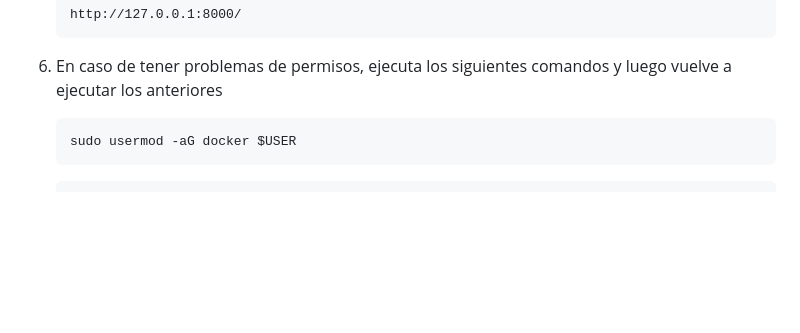
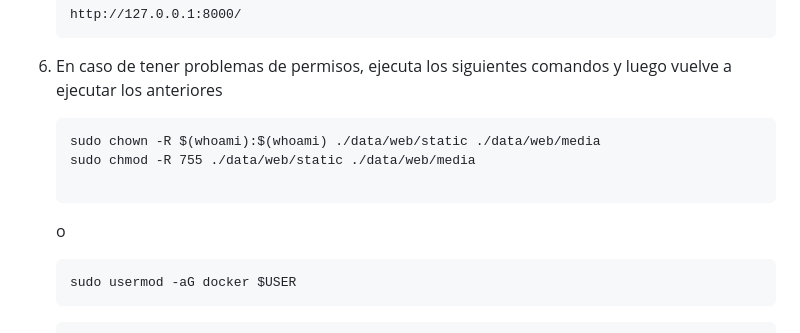
Before and after one commit to joshuboshu/inventario_web_django, a Markdown page: README.md, the part around the change. Rendered like a GitHub page; blank space fills up the shorter version.

````diff
--- a/README.md
+++ b/README.md
@@ -51,7 +51,12 @@ Es fundamental contar con estos requisitos para poder correr el proyecto:
     ```
 
 6. En caso de tener problemas de permisos, ejecuta los siguientes comandos y luego vuelve a ejecutar los anteriores
+    ```
+    sudo chown -R $(whoami):$(whoami) ./data/web/static ./data/web/media
+    sudo chmod -R 755 ./data/web/static ./data/web/media
 
+    ```
+    o
     ```
     sudo usermod -aG docker $USER
     ```
````
